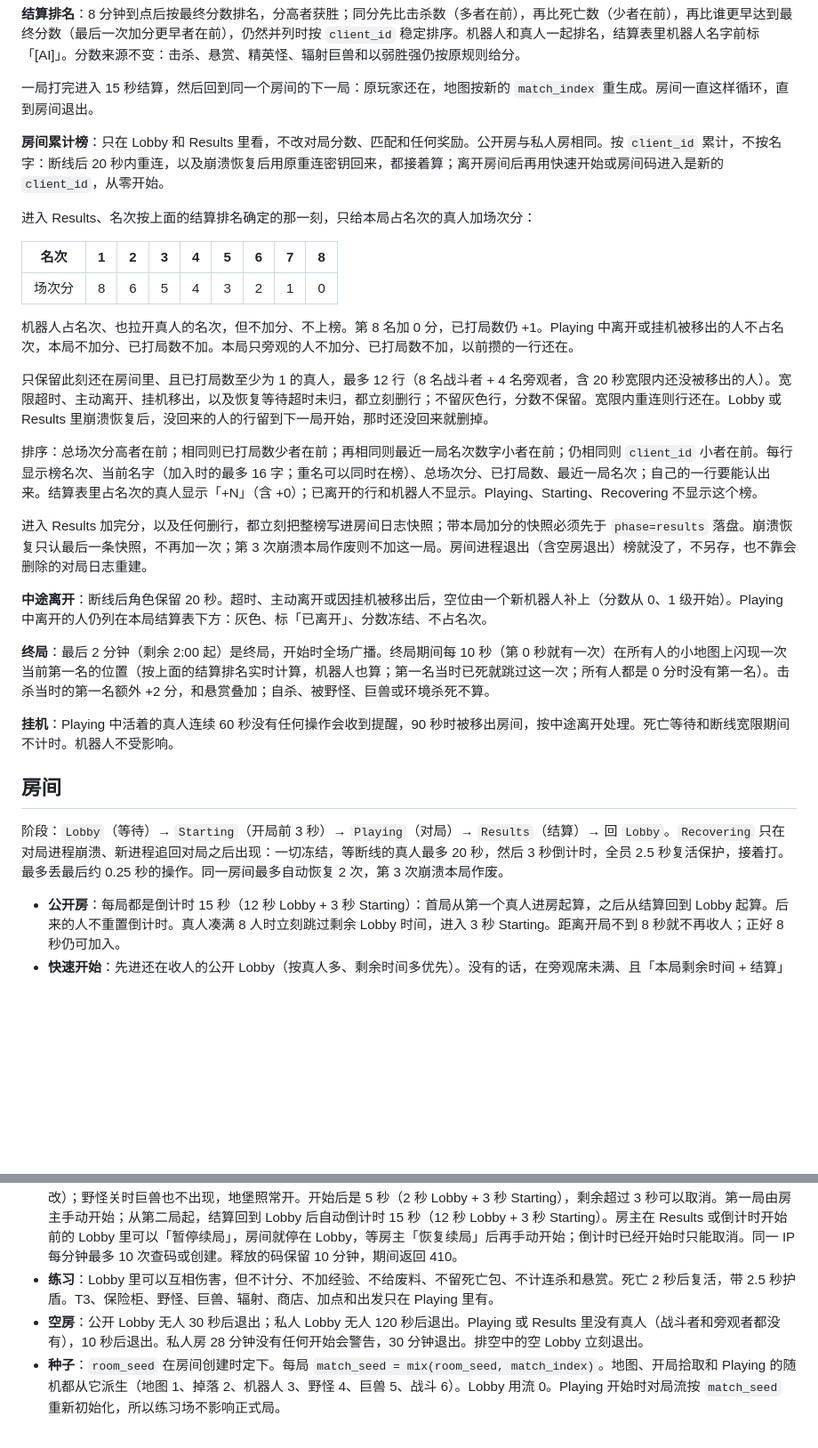
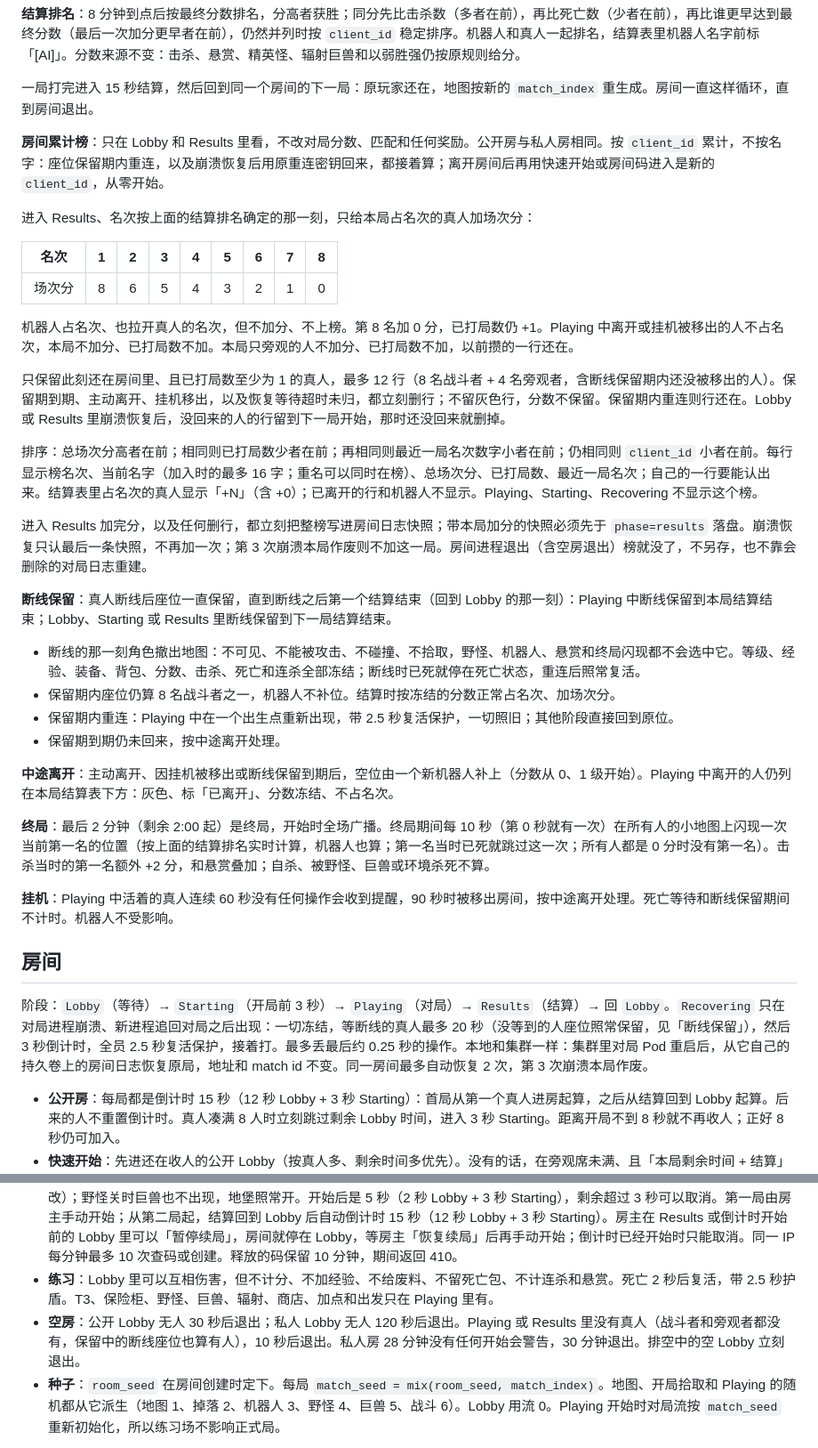
Before and after one commit to lixiao189/EvoClash, a Markdown page: doc/gameplay.md, 2 parts joined by grey strips. Shown at 89% size. Rendered like a GitHub page; blank space fills up the shorter version.

Commit message:
Rules: hold a dropped seat until the match ends, withdraw the body; cluster recovery
Co-Authored-By: Claude Opus 5.5 <noreply@anthropic.com>

```diff
--- a/doc/gameplay.md
+++ b/doc/gameplay.md
@@ -24,7 +24,7 @@
 
 一局打完进入 15 秒结算，然后回到同一个房间的下一局：原玩家还在，地图按新的 `match_index` 重生成。房间一直这样循环，直到房间退出。
 
-**房间累计榜**：只在 Lobby 和 Results 里看，不改对局分数、匹配和任何奖励。公开房与私人房相同。按 `client_id` 累计，不按名字：断线后 20 秒内重连，以及崩溃恢复后用原重连密钥回来，都接着算；离开房间后再用快速开始或房间码进入是新的 `client_id`，从零开始。
+**房间累计榜**：只在 Lobby 和 Results 里看，不改对局分数、匹配和任何奖励。公开房与私人房相同。按 `client_id` 累计，不按名字：座位保留期内重连，以及崩溃恢复后用原重连密钥回来，都接着算；离开房间后再用快速开始或房间码进入是新的 `client_id`，从零开始。
 
 进入 Results、名次按上面的结算排名确定的那一刻，只给本局占名次的真人加场次分：
 
@@ -34,21 +34,27 @@
 
 机器人占名次、也拉开真人的名次，但不加分、不上榜。第 8 名加 0 分，已打局数仍 +1。Playing 中离开或挂机被移出的人不占名次，本局不加分、已打局数不加。本局只旁观的人不加分、已打局数不加，以前攒的一行还在。
 
-只保留此刻还在房间里、且已打局数至少为 1 的真人，最多 12 行（8 名战斗者 + 4 名旁观者，含 20 秒宽限内还没被移出的人）。宽限超时、主动离开、挂机移出，以及恢复等待超时未归，都立刻删行；不留灰色行，分数不保留。宽限内重连则行还在。Lobby 或 Results 里崩溃恢复后，没回来的人的行留到下一局开始，那时还没回来就删掉。
+只保留此刻还在房间里、且已打局数至少为 1 的真人，最多 12 行（8 名战斗者 + 4 名旁观者，含断线保留期内还没被移出的人）。保留期到期、主动离开、挂机移出，以及恢复等待超时未归，都立刻删行；不留灰色行，分数不保留。保留期内重连则行还在。Lobby 或 Results 里崩溃恢复后，没回来的人的行留到下一局开始，那时还没回来就删掉。
 
 排序：总场次分高者在前；相同则已打局数少者在前；再相同则最近一局名次数字小者在前；仍相同则 `client_id` 小者在前。每行显示榜名次、当前名字（加入时的最多 16 字；重名可以同时在榜）、总场次分、已打局数、最近一局名次；自己的一行要能认出来。结算表里占名次的真人显示「+N」（含 +0）；已离开的行和机器人不显示。Playing、Starting、Recovering 不显示这个榜。
 
 进入 Results 加完分，以及任何删行，都立刻把整榜写进房间日志快照；带本局加分的快照必须先于 `phase=results` 落盘。崩溃恢复只认最后一条快照，不再加一次；第 3 次崩溃本局作废则不加这一局。房间进程退出（含空房退出）榜就没了，不另存，也不靠会删除的对局日志重建。
 
-**中途离开**：断线后角色保留 20 秒。超时、主动离开或因挂机被移出后，空位由一个新机器人补上（分数从 0、1 级开始）。Playing 中离开的人仍列在本局结算表下方：灰色、标「已离开」、分数冻结、不占名次。
+**断线保留**：真人断线后座位一直保留，直到断线之后第一个结算结束（回到 Lobby 的那一刻）：Playing 中断线保留到本局结算结束；Lobby、Starting 或 Results 里断线保留到下一局结算结束。
+- 断线的那一刻角色撤出地图：不可见、不能被攻击、不碰撞、不拾取，野怪、机器人、悬赏和终局闪现都不会选中它。等级、经验、装备、背包、分数、击杀、死亡和连杀全部冻结；断线时已死就停在死亡状态，重连后照常复活。
+- 保留期内座位仍算 8 名战斗者之一，机器人不补位。结算时按冻结的分数正常占名次、加场次分。
+- 保留期内重连：Playing 中在一个出生点重新出现，带 2.5 秒复活保护，一切照旧；其他阶段直接回到原位。
+- 保留期到期仍未回来，按中途离开处理。
+
+**中途离开**：主动离开、因挂机被移出或断线保留到期后，空位由一个新机器人补上（分数从 0、1 级开始）。Playing 中离开的人仍列在本局结算表下方：灰色、标「已离开」、分数冻结、不占名次。
 
 **终局**：最后 2 分钟（剩余 2:00 起）是终局，开始时全场广播。终局期间每 10 秒（第 0 秒就有一次）在所有人的小地图上闪现一次当前第一名的位置（按上面的结算排名实时计算，机器人也算；第一名当时已死就跳过这一次；所有人都是 0 分时没有第一名）。击杀当时的第一名额外 +2 分，和悬赏叠加；自杀、被野怪、巨兽或环境杀死不算。
 
-**挂机**：Playing 中活着的真人连续 60 秒没有任何操作会收到提醒，90 秒时被移出房间，按中途离开处理。死亡等待和断线宽限期间不计时。机器人不受影响。
+**挂机**：Playing 中活着的真人连续 60 秒没有任何操作会收到提醒，90 秒时被移出房间，按中途离开处理。死亡等待和断线保留期间不计时。机器人不受影响。
 
 ## 房间
 
-阶段：`Lobby`（等待）→ `Starting`（开局前 3 秒）→ `Playing`（对局）→ `Results`（结算）→ 回 `Lobby`。`Recovering` 只在对局进程崩溃、新进程追回对局之后出现：一切冻结，等断线的真人最多 20 秒，然后 3 秒倒计时，全员 2.5 秒复活保护，接着打。最多丢最后约 0.25 秒的操作。同一房间最多自动恢复 2 次，第 3 次崩溃本局作废。
+阶段：`Lobby`（等待）→ `Starting`（开局前 3 秒）→ `Playing`（对局）→ `Results`（结算）→ 回 `Lobby`。`Recovering` 只在对局进程崩溃、新进程追回对局之后出现：一切冻结，等断线的真人最多 20 秒（没等到的人座位照常保留，见「断线保留」），然后 3 秒倒计时，全员 2.5 秒复活保护，接着打。最多丢最后约 0.25 秒的操作。本地和集群一样：集群里对局 Pod 重启后，从它自己的持久卷上的房间日志恢复原局，地址和 match id 不变。同一房间最多自动恢复 2 次，第 3 次崩溃本局作废。
 
 - **公开房**：每局都是倒计时 15 秒（12 秒 Lobby + 3 秒 Starting）：首局从第一个真人进房起算，之后从结算回到 Lobby 起算。后来的人不重置倒计时。真人凑满 8 人时立刻跳过剩余 Lobby 时间，进入 3 秒 Starting。距离开局不到 8 秒就不再收人；正好 8 秒仍可加入。
 - **快速开始**：先进还在收人的公开 Lobby（按真人多、剩余时间多优先）。没有的话，在旁观席未满、且「本局剩余时间 + 结算」不超过 2 分钟的公开房里，选等待最短的旁观，下一局上场。还没有就开新房，由机器人补满。舰队满、开不了新房时，退回到等待最短、旁观席未满的公开房旁观（不受 2 分钟限制）；连这样的房也没有才返回 503。快速开始不会进私人房。
@@ -56,7 +62,7 @@
 - **创建房间**：默认建公开房，创建者直接进入，它和其他公开房一样出现在列表里、接受快速开始。勾选「私人」时建私人房（下面的规则），不进列表、不接受快速开始。
 - **私人房**：4 位房间码，字符集 `23456789ABCDEFGHJKMNPQRSTWXYZ`（没有 0/O、1/I/L、U/V）。创建者是房主。房主离开后，在房最久的真人接任，并广播「{名字} 成为房主」。房主可在倒计时开始前切换野怪开关（机器人始终由服务器补到 8 人，房主不能改）；野怪关时巨兽也不出现，地堡照常开。开始后是 5 秒（2 秒 Lobby + 3 秒 Starting），剩余超过 3 秒可以取消。第一局由房主手动开始；从第二局起，结算回到 Lobby 后自动倒计时 15 秒（12 秒 Lobby + 3 秒 Starting）。房主在 Results 或倒计时开始前的 Lobby 里可以「暂停续局」，房间就停在 Lobby，等房主「恢复续局」后再手动开始；倒计时已经开始时只能取消。同一 IP 每分钟最多 10 次查码或创建。释放的码保留 10 分钟，期间返回 410。
 - **练习**：Lobby 里可以互相伤害，但不计分、不加经验、不给废料、不留死亡包、不计连杀和悬赏。死亡 2 秒后复活，带 2.5 秒护盾。T3、保险柜、野怪、巨兽、辐射、商店、加点和出发只在 Playing 里有。
-- **空房**：公开 Lobby 无人 30 秒后退出；私人 Lobby 无人 120 秒后退出。Playing 或 Results 里没有真人（战斗者和旁观者都没有），10 秒后退出。私人房 28 分钟没有任何开始会警告，30 分钟退出。排空中的空 Lobby 立刻退出。
+- **空房**：公开 Lobby 无人 30 秒后退出；私人 Lobby 无人 120 秒后退出。Playing 或 Results 里没有真人（战斗者和旁观者都没有，保留中的断线座位也算有人），10 秒后退出。私人房 28 分钟没有任何开始会警告，30 分钟退出。排空中的空 Lobby 立刻退出。
 - **种子**：`room_seed` 在房间创建时定下。每局 `match_seed = mix(room_seed, match_index)`。地图、开局拾取和 Playing 的随机都从它派生（地图 1、掉落 2、机器人 3、野怪 4、巨兽 5、战斗 6）。Lobby 用流 0。Playing 开始时对局流按 `match_seed` 重新初始化，所以练习场不影响正式局。
 
 **旁观**：Playing 或 Results 期间进房的人（快速开始或房间码）都先旁观，下一局才上场；每个房间最多 4 名旁观者，不占战斗席位。旁观者跟随一名战斗者，看到的就是他的视野（屋顶、室内遮挡、隐身都按他算），按 ← / → 或 A / D 切换，默认跟第一名，被跟随者离开后改跟第一名。旁观者能看到排名、倒计时、广播和击杀信息，不能移动、射击、拾取或做任何互动，也没有快捷栏、背包、进化面板和商店。回到 Lobby 时按顺序分席位：先给上一局留下的人，再按进房先后给旁观者，剩下的由机器人补满；真人满 8 人时多出的旁观者继续排队，有人离开就在下一次回到 Lobby 时补上。对局中途不上场。
```
